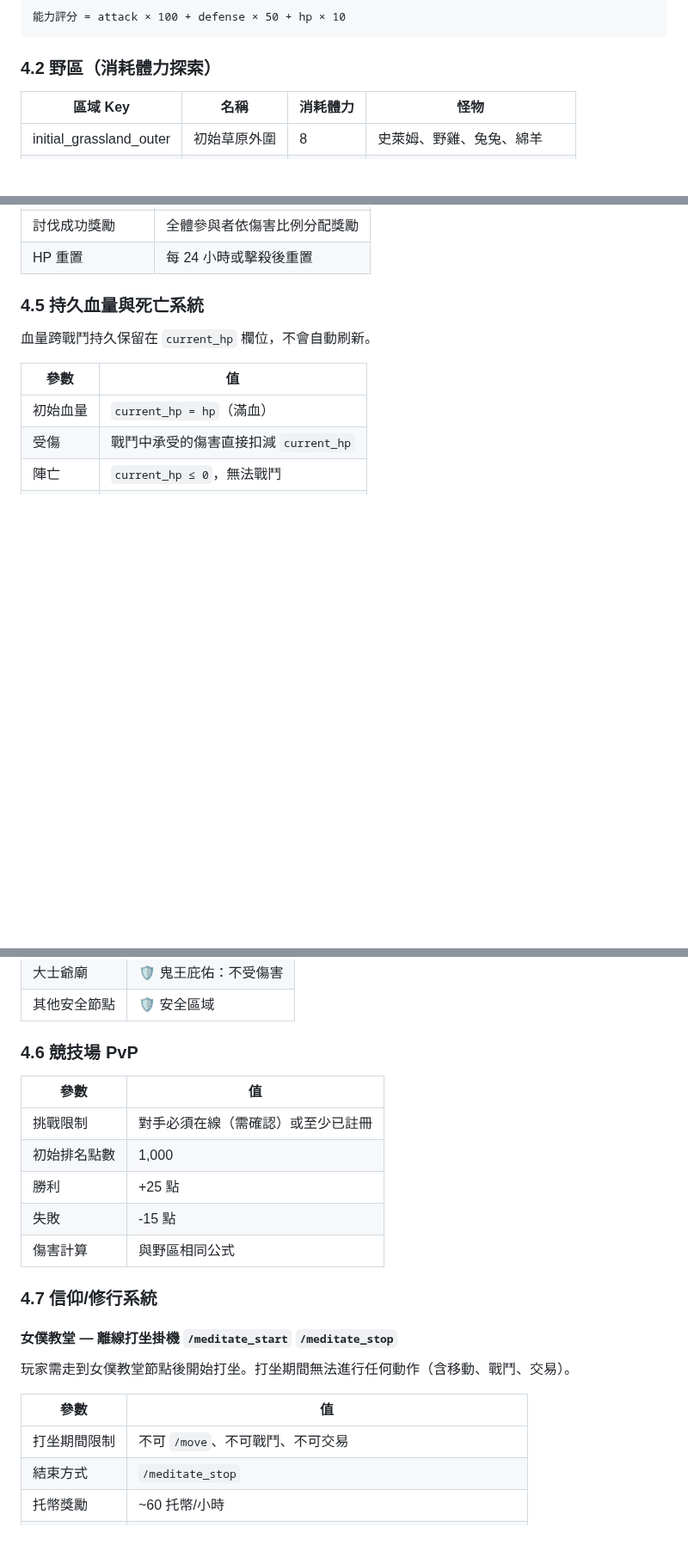
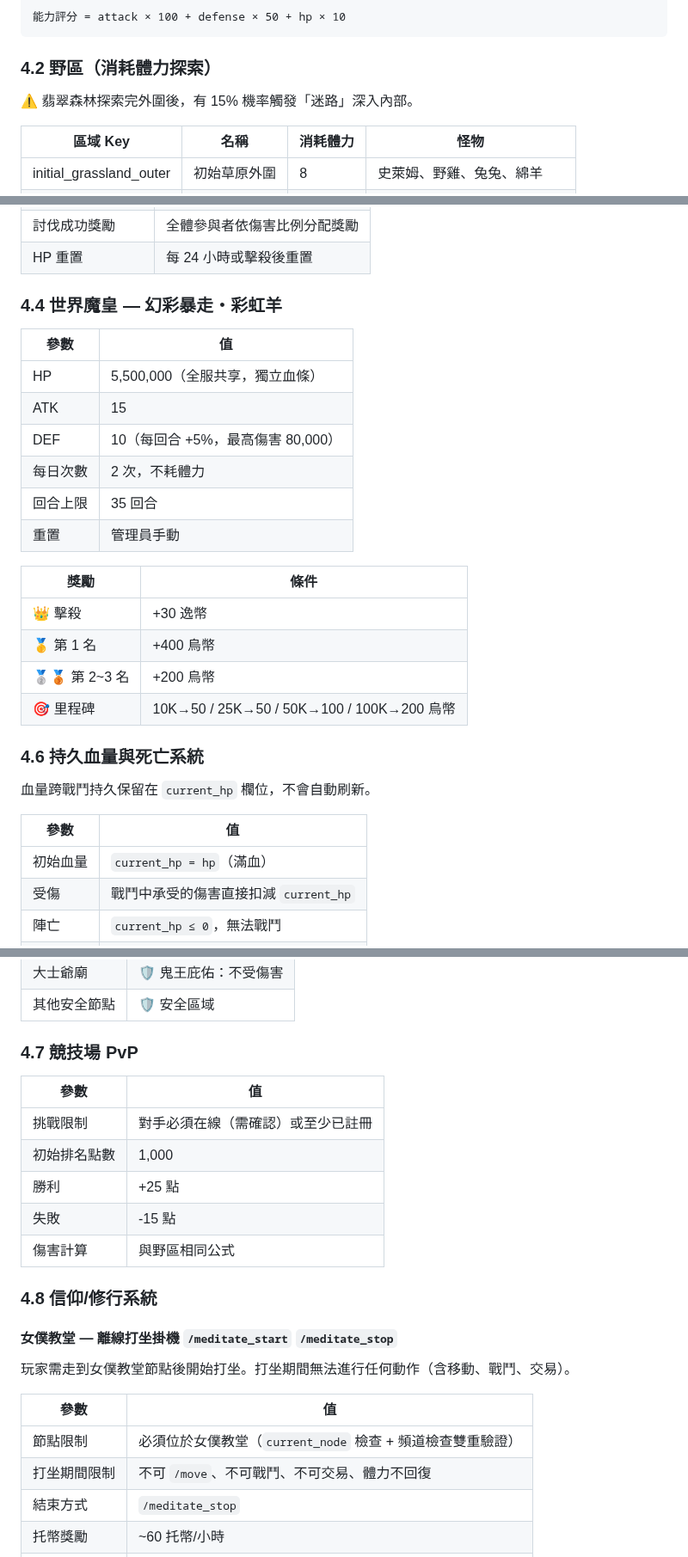
Before and after one commit to ycair/PF-UTOPIA, a Markdown page: note/architecture.md, 3 parts joined by grey strips. Shown at 86% size. Drawn GitHub-style; blank space fills up the shorter version.

```diff
--- a/note/architecture.md
+++ b/note/architecture.md
@@ -488,6 +488,8 @@ Lv 3+: chat_exp_next = 50 + level × 15
 
 ### 4.2 野區（消耗體力探索）
 
+⚠️ 翡翠森林探索完外圍後，有 15% 機率觸發「迷路」深入內部。
+
 | 區域 Key | 名稱 | 消耗體力 | 怪物 |
 |-----------|------|---------|------|
 | initial_grassland_outer | 初始草原外圍 | 8 | 史萊姆、野雞、兔兔、綿羊 |
@@ -573,7 +575,25 @@ Lv 3+: chat_exp_next = 50 + level × 15
 | 討伐成功獎勵 | 全體參與者依傷害比例分配獎勵 |
 | HP 重置 | 每 24 小時或擊殺後重置 |
 
-### 4.5 持久血量與死亡系統
+### 4.4 世界魔皇 — 幻彩暴走・彩虹羊
+
+| 參數 | 值 |
+|------|-----|
+| HP | 5,500,000（全服共享，獨立血條） |
+| ATK | 15 |
+| DEF | 10（每回合 +5%，最高傷害 80,000） |
+| 每日次數 | 2 次，不耗體力 |
+| 回合上限 | 35 回合 |
+| 重置 | 管理員手動 |
+
+| 獎勵 | 條件 |
+|------|------|
+| 👑 擊殺 | +30 逸幣 |
+| 🥇 第 1 名 | +400 烏幣 |
+| 🥈🥉 第 2~3 名 | +200 烏幣 |
+| 🎯 里程碑 | 10K→50 / 25K→50 / 50K→100 / 100K→200 烏幣 |
+
+### 4.6 持久血量與死亡系統
 
 血量跨戰鬥持久保留在 `current_hp` 欄位，不會自動刷新。
 
@@ -601,7 +621,7 @@ Lv 3+: chat_exp_next = 50 + level × 15
 | 大士爺廟 | 🛡️ 鬼王庇佑：不受傷害 |
 | 其他安全節點 | 🛡️ 安全區域 |
 
-### 4.6 競技場 PvP
+### 4.7 競技場 PvP
 
 | 參數 | 值 |
 |------|-----|
@@ -611,7 +631,7 @@ Lv 3+: chat_exp_next = 50 + level × 15
 | 失敗 | -15 點 |
 | 傷害計算 | 與野區相同公式 |
 
-### 4.7 信仰/修行系統
+### 4.8 信仰/修行系統
 
 #### 女僕教堂 — 離線打坐掛機 `/meditate_start` `/meditate_stop`
 
@@ -619,7 +639,8 @@ Lv 3+: chat_exp_next = 50 + level × 15
 
 | 參數 | 值 |
 |------|-----|
-| 打坐期間限制 | 不可 `/move`、不可戰鬥、不可交易 |
+| 節點限制 | 必須位於女僕教堂（`current_node` 檢查 + 頻道檢查雙重驗證） |
+| 打坐期間限制 | 不可 `/move`、不可戰鬥、不可交易、體力不回復 |
 | 結束方式 | `/meditate_stop` |
 | 托幣獎勵 | ~60 托幣/小時 |
 | 戰利品 | 隨機掉落（初始草原掉落池，期望值 = 體力刷副本收益 50%） |
```
Also changed, not shown: README.md (+2 -0 lines).
